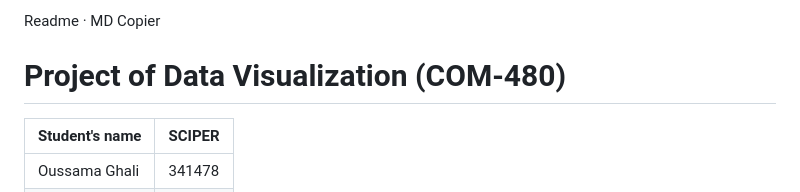
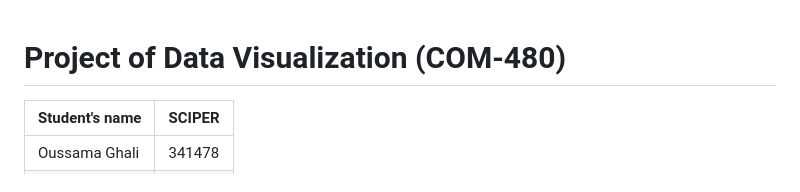
Before and after one commit to com-480-data-visualization/DArts, a Markdown page: README.md, the part around the change. GitHub-like rendering.

Commit message:
Clean up README content
Removed unnecessary lines from the README.

```diff
--- a/README.md
+++ b/README.md
@@ -1,6 +1,3 @@
-Readme · MD
-Copier
-
 # Project of Data Visualization (COM-480)
 
 | Student's name | SCIPER |
```
